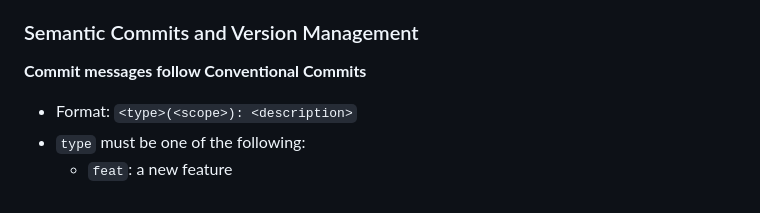
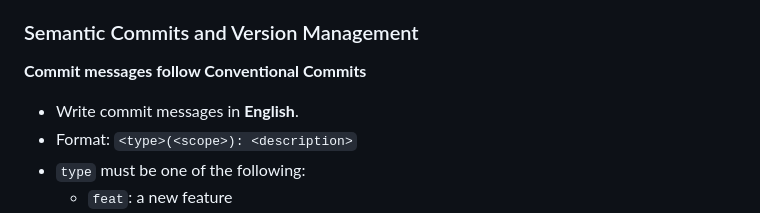
Before and after one commit to Mooling0602/Paper-Cloud-Games, a Markdown page: AGENTS.md, the part around the change. Rendered like a GitHub page.

Commit message:
docs: commit messages should be written in English

```diff
--- a/AGENTS.md
+++ b/AGENTS.md
@@ -24,6 +24,7 @@ This file documents the coding standards and AI collaboration guidelines for the
 
 **Commit messages follow Conventional Commits**
 
+- Write commit messages in **English**.
 - Format: `<type>(<scope>): <description>`
 - `type` must be one of the following:
   - `feat`: a new feature
```
